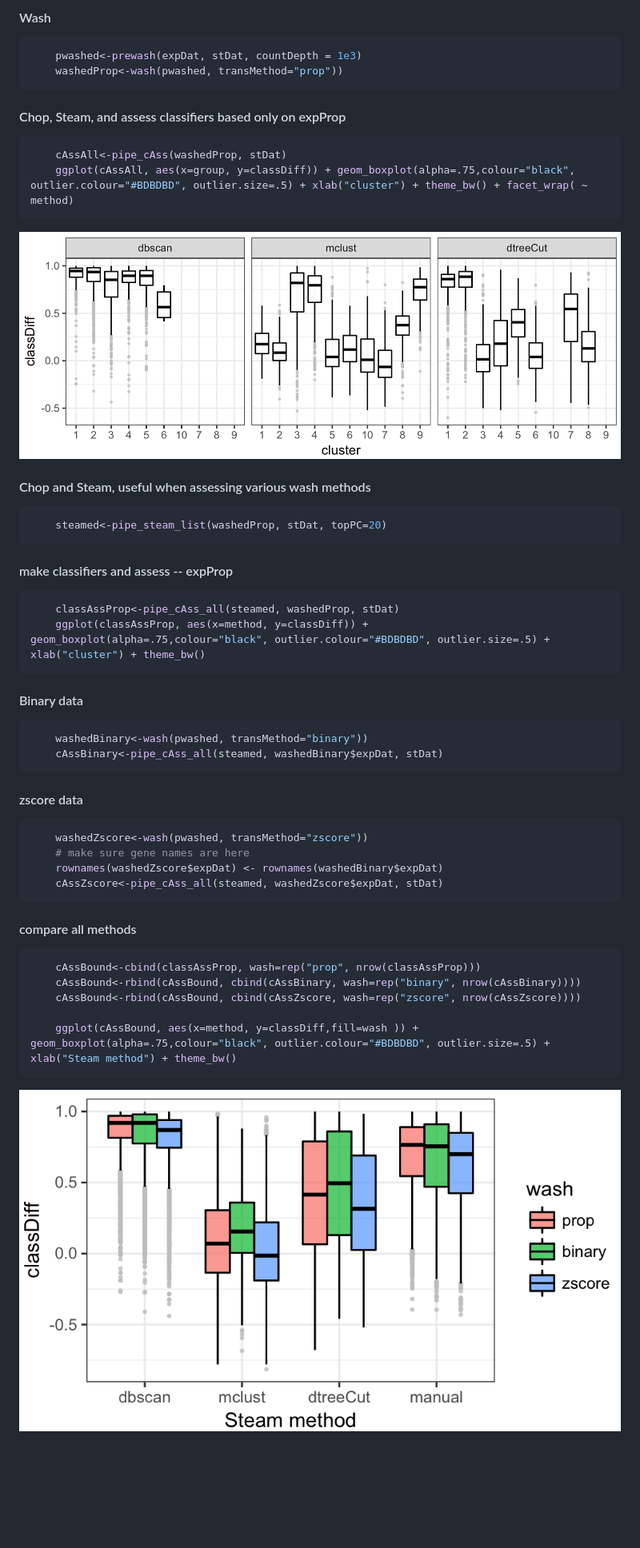
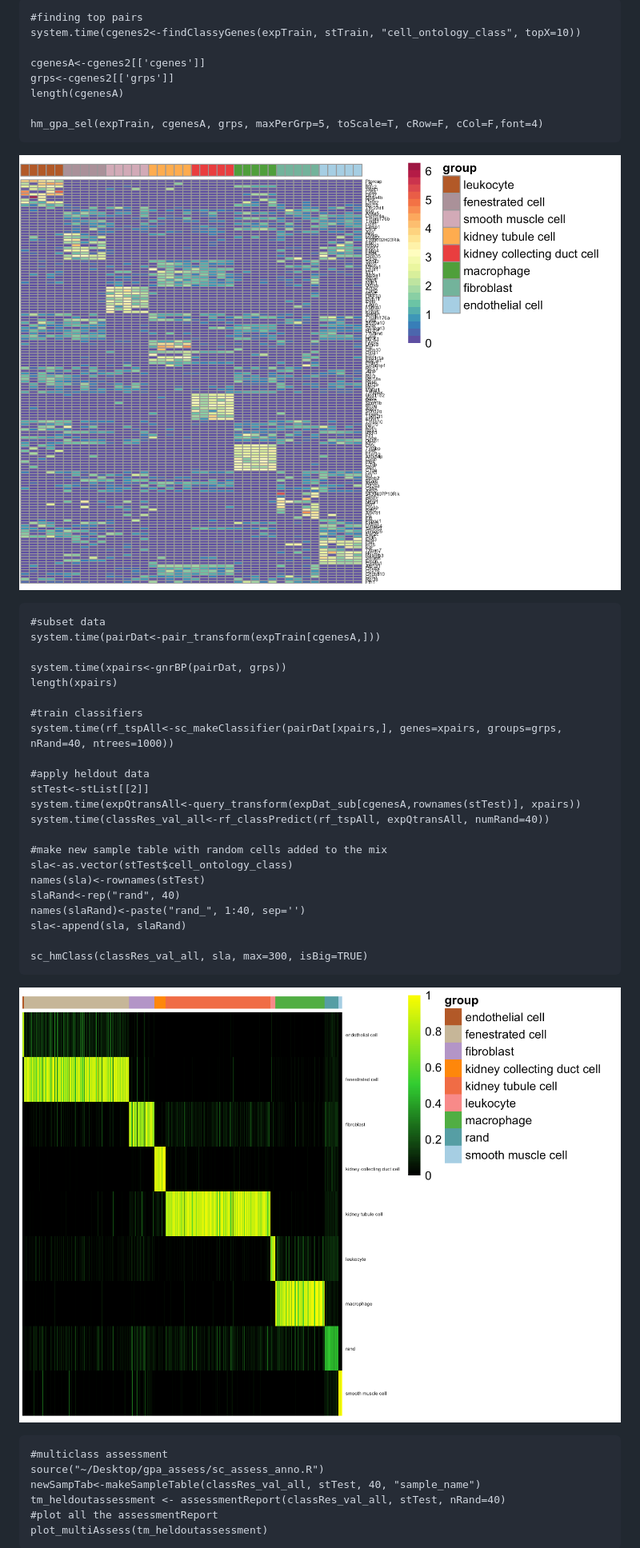
Before and after one commit to CahanLab/singleCellNet, a Markdown page: README.md, the part around the change printed below. Shown: that part at 80% size. GitHub-like rendering; blank space fills up the shorter version.

Commit message:
add plot, change README location

`````diff
--- a/README.md
+++ b/README.md
@@ -70,49 +66,49 @@ See [CellNet](https://github.com/pcahan1/CellNet) for an introduction and bulk R
 ```
 
-#### Wash
-```R
-    pwashed<-prewash(expDat, stDat, countDepth = 1e3)
-    washedProp<-wash(pwashed, transMethod="prop"))
+```{r, warning=FALSE}
+#finding top pairs
+system.time(cgenes2<-findClassyGenes(expTrain, stTrain, "cell_ontology_class", topX=10))
+
+cgenesA<-cgenes2[['cgenes']]
+grps<-cgenes2[['grps']]
+length(cgenesA)
+
+hm_gpa_sel(expTrain, cgenesA, grps, maxPerGrp=5, toScale=T, cRow=F, cCol=F,font=4)
+```
+![ ](img/heatmap.png)
+
+```{r, warning=FALSE}
+#subset data
+system.time(pairDat<-pair_transform(expTrain[cgenesA,]))
+
+system.time(xpairs<-gnrBP(pairDat, grps))
+length(xpairs)
+
+#train classifiers
+system.time(rf_tspAll<-sc_makeClassifier(pairDat[xpairs,], genes=xpairs, groups=grps, nRand=40, ntrees=1000))
+
+#apply heldout data
+stTest<-stList[[2]]
+system.time(expQtransAll<-query_transform(expDat_sub[cgenesA,rownames(stTest)], xpairs))
+system.time(classRes_val_all<-rf_classPredict(rf_tspAll, expQtransAll, numRand=40))
+
+#make new sample table with random cells added to the mix
+sla<-as.vector(stTest$cell_ontology_class)
+names(sla)<-rownames(stTest)
+slaRand<-rep("rand", 40)
+names(slaRand)<-paste("rand_", 1:40, sep='')
+sla<-append(sla, slaRand)
+
+sc_hmClass(classRes_val_all, sla, max=300, isBig=TRUE)
+```
+![ ](img/classification_heatmap.png)
+
+```{r}
+#multiclass assessment
+source("~/Desktop/gpa_assess/sc_assess_anno.R")
+newSampTab<-makeSampleTable(classRes_val_all, stTest, 40, "sample_name")
+tm_heldoutassessment <- assessmentReport(classRes_val_all, stTest, nRand=40)
+#plot all the assessmentReport
+plot_multiAssess(tm_heldoutassessment)
 ```
 
-#### Chop, Steam, and assess classifiers based only on expProp
-```R
-    cAssAll<-pipe_cAss(washedProp, stDat)
-    ggplot(cAssAll, aes(x=group, y=classDiff)) + geom_boxplot(alpha=.75,colour="black", outlier.colour="#BDBDBD", outlier.size=.5) + xlab("cluster") + theme_bw() + facet_wrap( ~ method)
-```
-![](md_img/cAssAll_1.jpg)
-
-#### Chop and Steam, useful when assessing various wash methods
-```R
-    steamed<-pipe_steam_list(washedProp, stDat, topPC=20)
-```
-
-#### make classifiers and assess -- expProp
-```R
-    classAssProp<-pipe_cAss_all(steamed, washedProp, stDat)
-    ggplot(classAssProp, aes(x=method, y=classDiff)) + geom_boxplot(alpha=.75,colour="black", outlier.colour="#BDBDBD", outlier.size=.5) + xlab("cluster") + theme_bw()
-```
-#### Binary data
-```R
-    washedBinary<-wash(pwashed, transMethod="binary"))
-    cAssBinary<-pipe_cAss_all(steamed, washedBinary$expDat, stDat)
-```
-
-#### zscore data
-```R
-    washedZscore<-wash(pwashed, transMethod="zscore"))
-    # make sure gene names are here
-    rownames(washedZscore$expDat) <- rownames(washedBinary$expDat)
-    cAssZscore<-pipe_cAss_all(steamed, washedZscore$expDat, stDat)
-````
-
-#### compare all methods
-```R
-    cAssBound<-cbind(classAssProp, wash=rep("prop", nrow(classAssProp)))
-    cAssBound<-rbind(cAssBound, cbind(cAssBinary, wash=rep("binary", nrow(cAssBinary))))
-    cAssBound<-rbind(cAssBound, cbind(cAssZscore, wash=rep("zscore", nrow(cAssZscore))))
-
-    ggplot(cAssBound, aes(x=method, y=classDiff,fill=wash )) + geom_boxplot(alpha=.75,colour="black", outlier.colour="#BDBDBD", outlier.size=.5) + xlab("Steam method") + theme_bw()
-```
-![](md_img/classDiff_wash_by_steam.jpg)
-
`````
Also changed, not shown: other parts of README.md (+57 -137 lines), R/README.md (deleted, +0 -115 lines), img/assess_tsp_rf.png (renamed from R/img/assess_tsp_rf.png), img/classification_heatmap.png (renamed from R/img/classification_heatmap.png), img/heatmap.png (renamed from R/img/heatmap.png), 3 other files.
